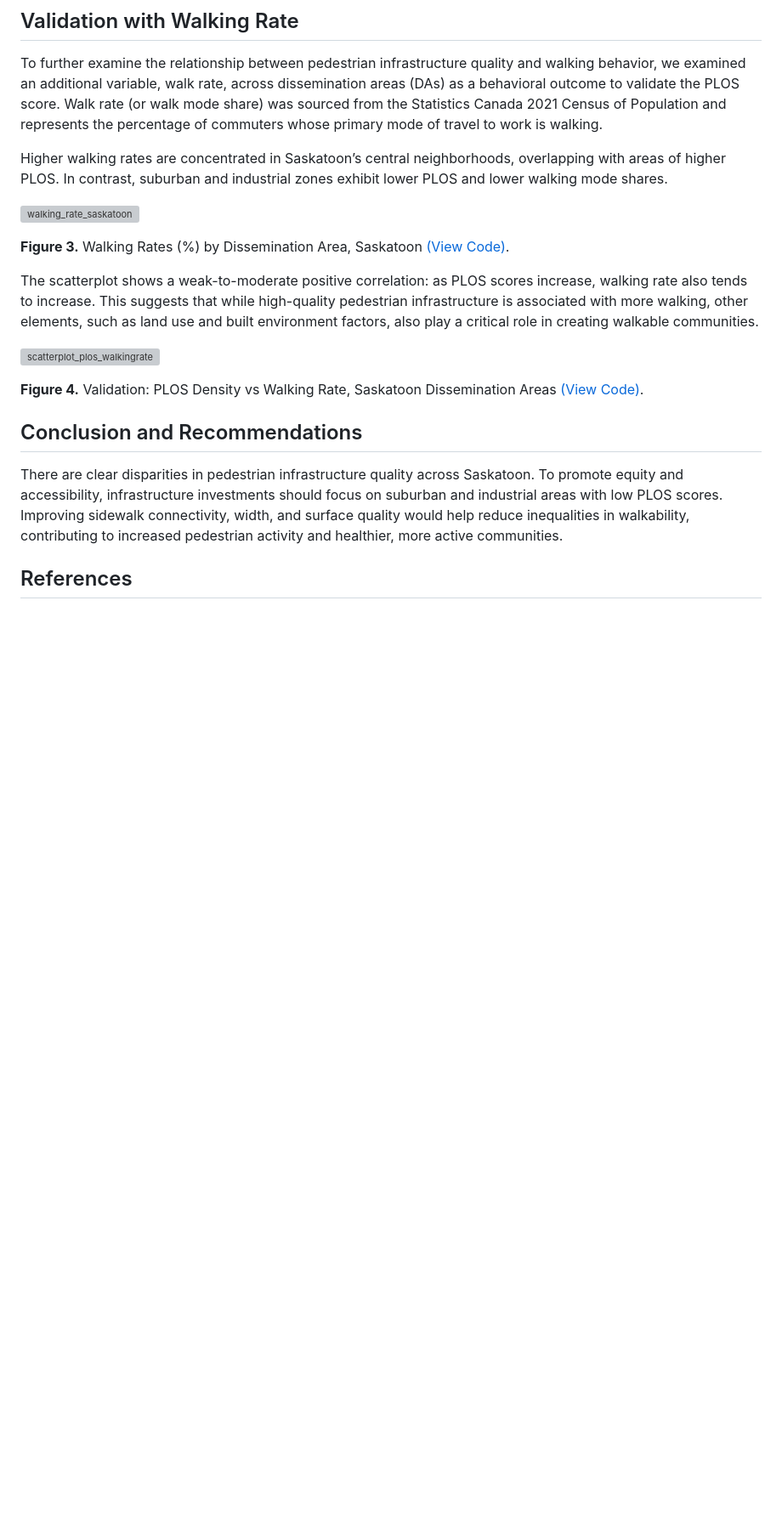
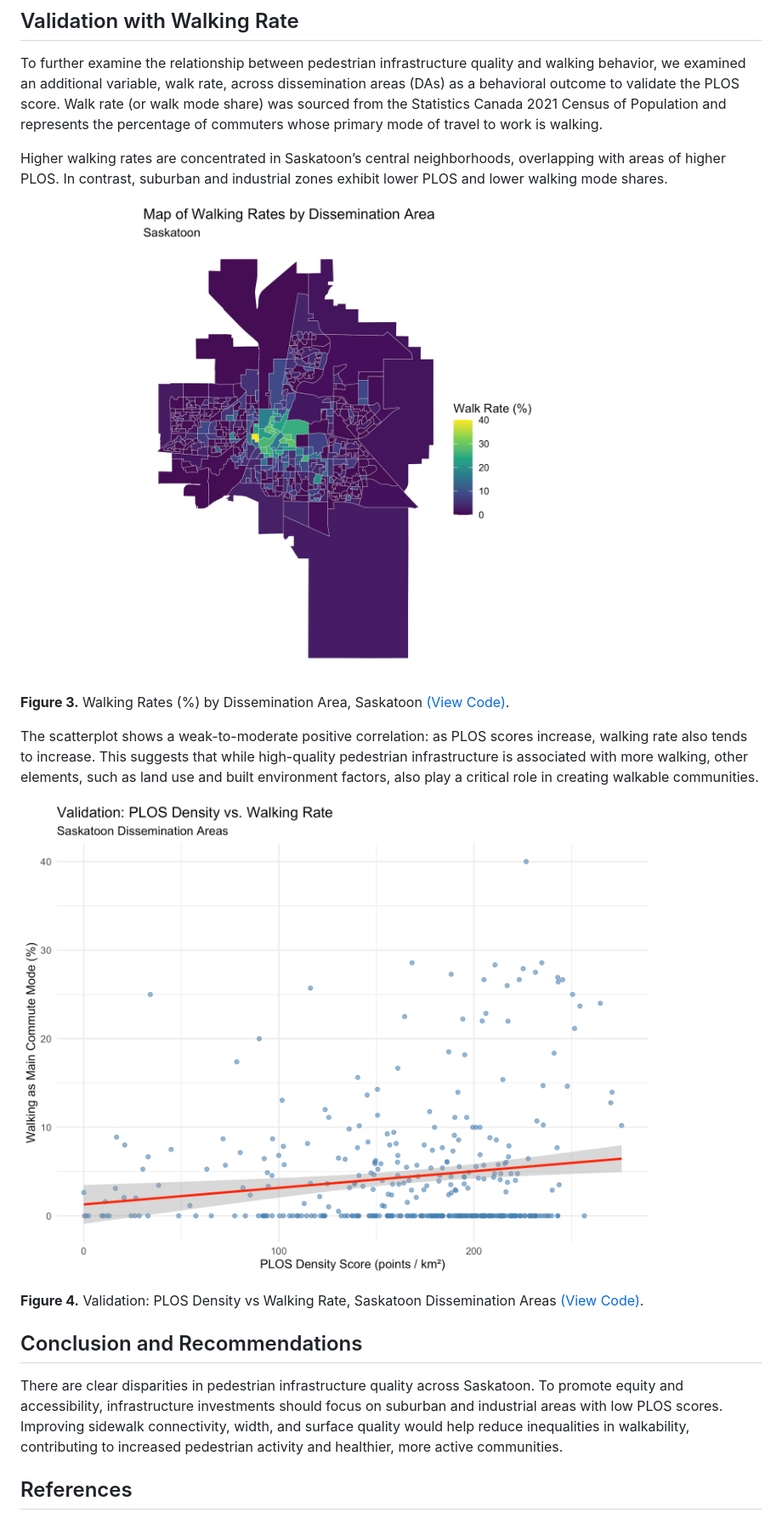
Before and after one commit to walkabillylab/plos_saskatoon, a Markdown page: README.md, the part around the change. Shown: that part at 85% size. Rendered like a GitHub page; blank space fills up the shorter version; grey boxes are pictures that could not be loaded.

Commit message:
updating maps in readme

```diff
--- a/README.md
+++ b/README.md
@@ -79,14 +79,13 @@ To further examine the relationship between pedestrian infrastructure quality an
 
 Higher walking rates are concentrated in Saskatoon’s central neighborhoods, overlapping with areas of higher PLOS. In contrast, suburban and industrial zones exhibit lower PLOS and lower walking mode shares.
 
-![walking_rate_saskatoon](https://github.com/walkabillylab/plos_saskatoon/blob/main/walk_rate_scatterplot_files/figure-html/unnamed-chunk-7-1.png)<br>
+![walking_rate_saskatoon](https://github.com/walkabillylab/plos_saskatoon/blob/main/maps/PLOS_Saskatoon_walk-rate.png)<br>
 
 **Figure 3.** Walking Rates (%) by Dissemination Area, Saskatoon [(View Code)](https://github.com/walkabillylab/plos_saskatoon/blob/main/code/walk_rate_scatterplot.Rmd).<br>
 
 The scatterplot shows a weak-to-moderate positive correlation: as PLOS scores increase, walking rate also tends to increase. This suggests that while high-quality pedestrian infrastructure is associated with more walking, other elements, such as land use and built environment factors, also play a critical role in creating walkable communities.
 
-
-![scatterplot_plos_walkingrate](https://github.com/walkabillylab/plos_saskatoon/blob/main/walk_rate_scatterplot_files/figure-html/unnamed-chunk-6-1.png)<br>
+![scatterplot_plos_walkingrate](https://github.com/walkabillylab/plos_saskatoon/blob/main/maps/PLOS_walk-rate_scatterplot.png)<br>
 
 **Figure 4.** Validation: PLOS Density vs Walking Rate, Saskatoon Dissemination Areas [(View Code)](https://github.com/walkabillylab/plos_saskatoon/blob/main/code/walk_rate_scatterplot.Rmd).<br>
 
```
